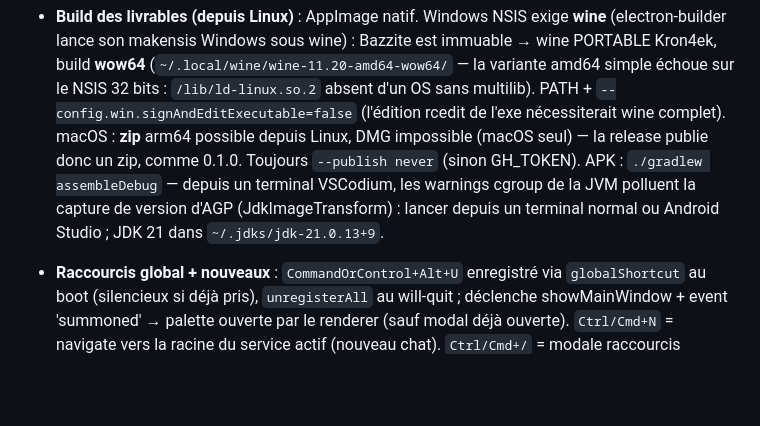
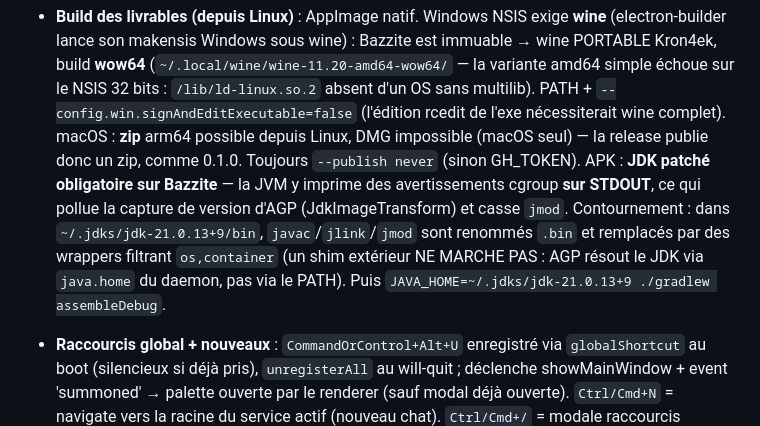
Before and after one commit to Invenify/Unichat, a Markdown page: PLAN-SUITE.md, the part around the change. Drawn GitHub-style; blank space fills up the shorter version.

Commit message:
Docs : build APK — JDK patché (filtre cgroup sur STDOUT), le shim est contourné par java.home

```diff
--- a/PLAN-SUITE.md
+++ b/PLAN-SUITE.md
@@ -107,10 +107,14 @@ purge d'historique).
   rcedit de l'exe nécessiterait wine complet). macOS : **zip** arm64
   possible depuis Linux, DMG impossible (macOS seul) — la release publie
   donc un zip, comme 0.1.0. Toujours `--publish never` (sinon GH_TOKEN).
-  APK : `./gradlew assembleDebug` — depuis un terminal VSCodium, les
-  warnings cgroup de la JVM polluent la capture de version d'AGP
-  (JdkImageTransform) : lancer depuis un terminal normal ou Android
-  Studio ; JDK 21 dans `~/.jdks/jdk-21.0.13+9`.
+  APK : **JDK patché obligatoire sur Bazzite** — la JVM y imprime des
+  avertissements cgroup **sur STDOUT**, ce qui pollue la capture de
+  version d'AGP (JdkImageTransform) et casse `jmod`. Contournement : dans
+  `~/.jdks/jdk-21.0.13+9/bin`, `javac`/`jlink`/`jmod` sont renommés
+  `.bin` et remplacés par des wrappers filtrant `os,container` (un shim
+  extérieur NE MARCHE PAS : AGP résout le JDK via `java.home` du daemon,
+  pas via le PATH). Puis `JAVA_HOME=~/.jdks/jdk-21.0.13+9
+  ./gradlew assembleDebug`.
 - **Raccourcis global + nouveaux** : `CommandOrControl+Alt+U` enregistré via
   `globalShortcut` au boot (silencieux si déjà pris), `unregisterAll` au
   will-quit ; déclenche showMainWindow + event 'summoned' → palette ouverte
```
